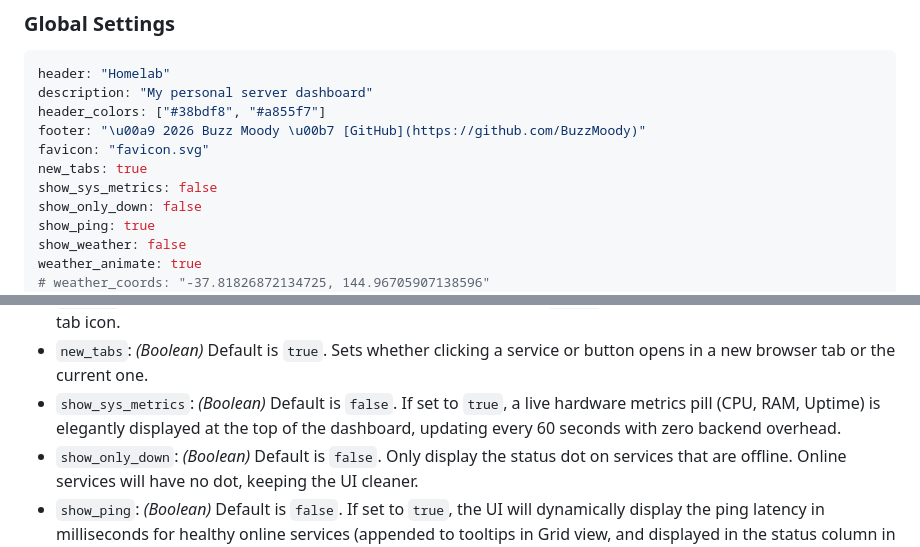
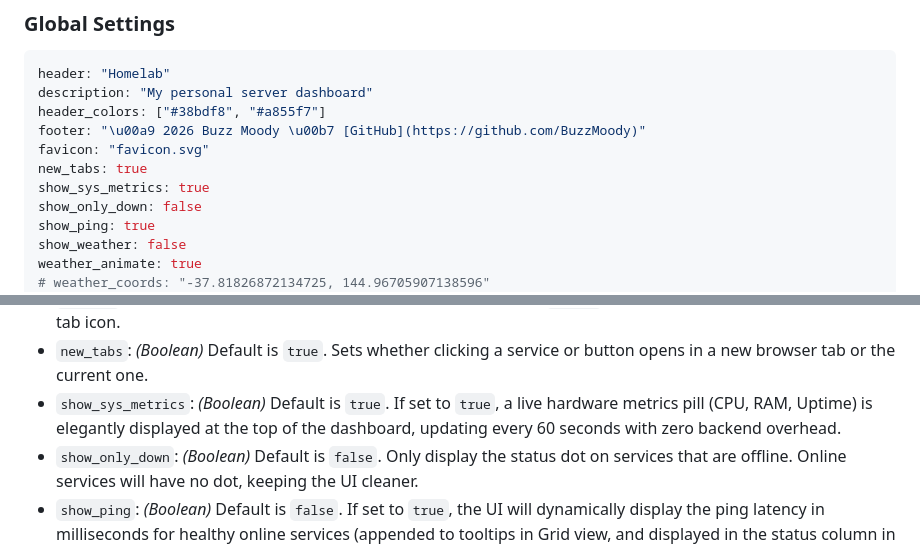
Before and after one commit to BuzzMoody/Simple-Dash, a Markdown page: README.md, 2 parts joined by grey strips. Drawn GitHub-style.

Commit message:
docs: update show_sys_metrics default to true in README

```diff
--- a/README.md
+++ b/README.md
@@ -84,7 +84,7 @@ header_colors: ["#38bdf8", "#a855f7"]
 footer: "\u00a9 2026 Buzz Moody \u00b7 [GitHub](https://github.com/BuzzMoody)"
 favicon: "favicon.svg"
 new_tabs: true
-show_sys_metrics: false
+show_sys_metrics: true
 show_only_down: false
 show_ping: true
 show_weather: false
@@ -100,7 +100,7 @@ category_colors:
 - `footer`: *(String)* Custom text to be displayed at the very bottom of the page.
 - `favicon`: *(String)* The exact filename of an SVG stored inside your `logos/` directory to be used as the browser tab icon.
 - `new_tabs`: *(Boolean)* Default is `true`. Sets whether clicking a service or button opens in a new browser tab or the current one.
-- `show_sys_metrics`: *(Boolean)* Default is `false`. If set to `true`, a live hardware metrics pill (CPU, RAM, Uptime) is elegantly displayed at the top of the dashboard, updating every 60 seconds with zero backend overhead.
+- `show_sys_metrics`: *(Boolean)* Default is `true`. If set to `true`, a live hardware metrics pill (CPU, RAM, Uptime) is elegantly displayed at the top of the dashboard, updating every 60 seconds with zero backend overhead.
 - `show_only_down`: *(Boolean)* Default is `false`. Only display the status dot on services that are offline. Online services will have no dot, keeping the UI cleaner.
 - `show_ping`: *(Boolean)* Default is `false`. If set to `true`, the UI will dynamically display the ping latency in milliseconds for healthy online services (appended to tooltips in Grid view, and displayed in the status column in List view), colour-coded based on response time. This option operates entirely independently of `show_only_down`.
 - `show_weather`: *(Boolean)* Default is `false`. Fetches and displays the current local temperature and a weather icon in the dashboard subheading. Does not require any API keys.
```
